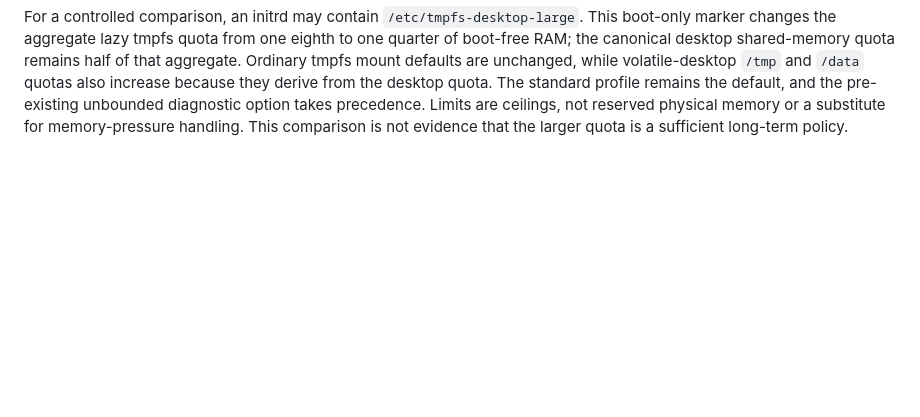
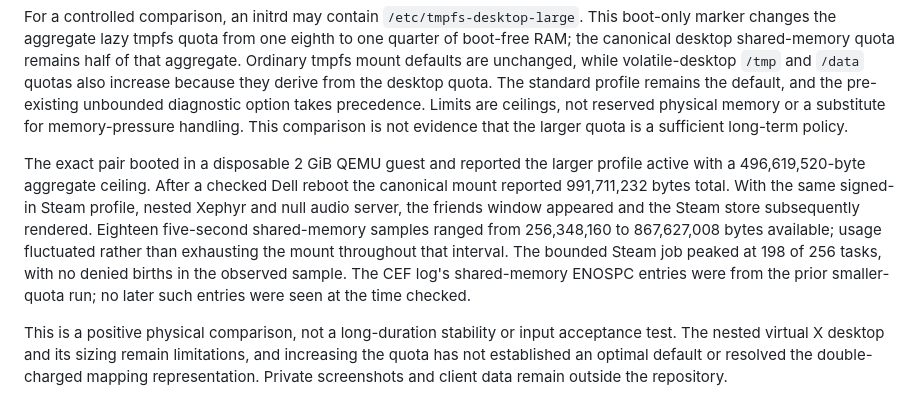
Before and after one commit to IanNorris/Brook, a Markdown page: docs/steam-dell-software-glx-checkpoint.md, the part around the change. Rendered like a GitHub page; blank space fills up the shorter version.

Commit message:
Record Dell Steam larger tmpfs comparison

```diff
--- a/docs/steam-dell-software-glx-checkpoint.md
+++ b/docs/steam-dell-software-glx-checkpoint.md
@@ -348,3 +348,20 @@ profile remains the default, and the pre-existing unbounded diagnostic option
 takes precedence. Limits are ceilings, not reserved physical memory or a
 substitute for memory-pressure handling. This comparison is not evidence that
 the larger quota is a sufficient long-term policy.
+
+The exact pair booted in a disposable 2 GiB QEMU guest and reported the larger
+profile active with a 496,619,520-byte aggregate ceiling. After a checked
+Dell reboot the canonical mount reported 991,711,232 bytes total. With the
+same signed-in Steam profile, nested Xephyr and null audio server, the friends
+window appeared and the Steam store subsequently rendered. Eighteen five-second
+shared-memory samples ranged from 256,348,160 to 867,627,008 bytes available;
+usage fluctuated rather than exhausting the mount throughout that interval.
+The bounded Steam job peaked at 198 of 256 tasks, with no denied births in the
+observed sample. The CEF log's shared-memory ENOSPC entries were from the prior
+smaller-quota run; no later such entries were seen at the time checked.
+
+This is a positive physical comparison, not a long-duration stability or input
+acceptance test. The nested virtual X desktop and its sizing remain limitations,
+and increasing the quota has not established an optimal default or resolved
+the double-charged mapping representation. Private screenshots and client data
+remain outside the repository.
```
